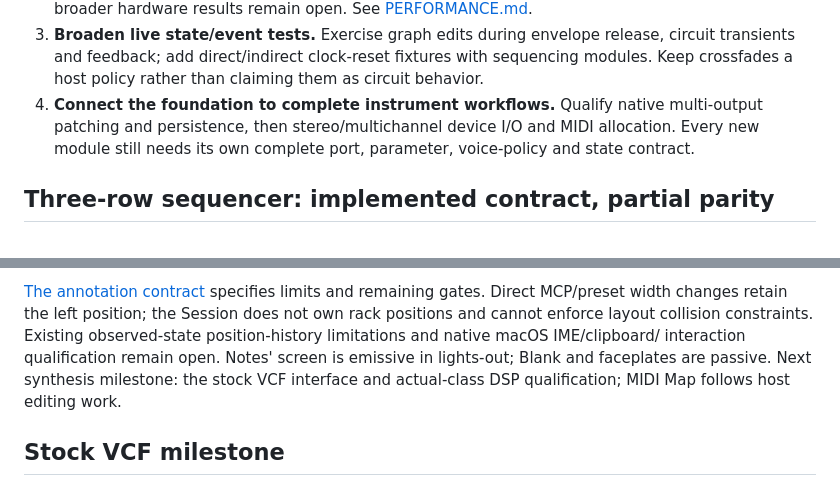
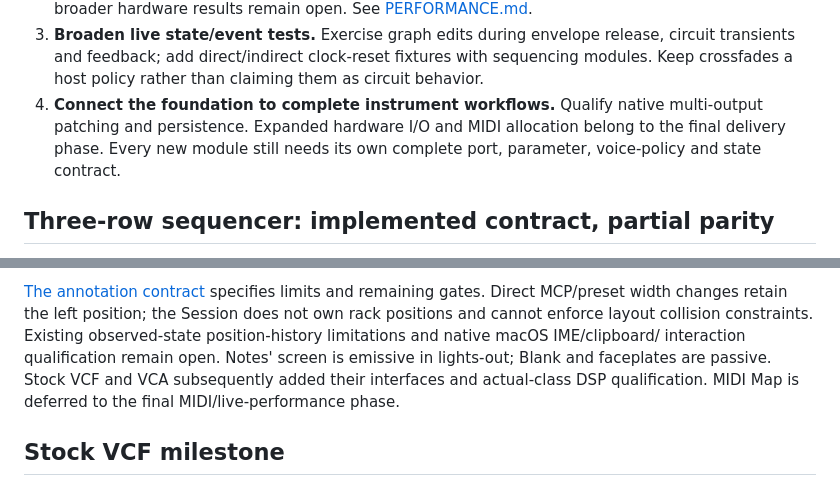
Before and after one commit to dexterlabs1/openpatch, a Markdown page: docs/ROADMAP.md, 2 parts joined by grey strips. Rendered like a GitHub page.

```diff
--- a/docs/ROADMAP.md
+++ b/docs/ROADMAP.md
@@ -123,8 +141,8 @@ The next gates are:
    fixtures with sequencing modules. Keep crossfades a host policy rather than
    claiming them as circuit behavior.
 4. **Connect the foundation to complete instrument workflows.** Qualify native
-   multi-output patching and persistence, then stereo/multichannel device I/O
-   and MIDI allocation. Every new module still needs its own complete port,
+   multi-output patching and persistence. Expanded hardware I/O and MIDI
+   allocation belong to the final delivery phase. Every new module still needs its own complete port,
    parameter, voice-policy and state contract.
 
 ## Three-row sequencer: implemented contract, partial parity
@@ -342,8 +361,9 @@ Direct MCP/preset width changes retain the left position; the Session does not
 own rack positions and cannot enforce layout collision constraints. Existing
 observed-state position-history limitations and native macOS IME/clipboard/
 interaction qualification remain open. Notes' screen is emissive in lights-out;
-Blank and faceplates are passive. Next synthesis milestone: the stock VCF
-interface and actual-class DSP qualification; MIDI Map follows host editing work.
+Blank and faceplates are passive. Stock VCF and VCA subsequently added their
+interfaces and actual-class DSP qualification. MIDI Map is deferred to the final
+MIDI/live-performance phase.
 
 
 ## Stock VCF milestone
```
Also changed, not shown: other parts of docs/ROADMAP.md (+26 -7 lines), docs/MODULE_COVERAGE.md (+2 -1 lines).
